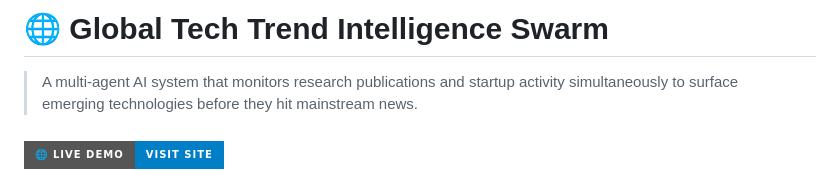
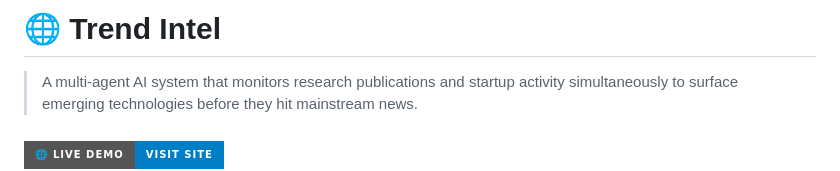
Before and after one commit to Risikesan26/Tech_Trend, a Markdown page: README.md, the part around the change. Drawn GitHub-style; badges without logos.

```diff
--- a/README.md
+++ b/README.md
@@ -1,4 +1,4 @@
-# 🌐 Global Tech Trend Intelligence Swarm
+# 🌐 Trend Intel
 
 > A multi-agent AI system that monitors research publications and startup activity simultaneously to surface emerging technologies before they hit mainstream news.
 
```
